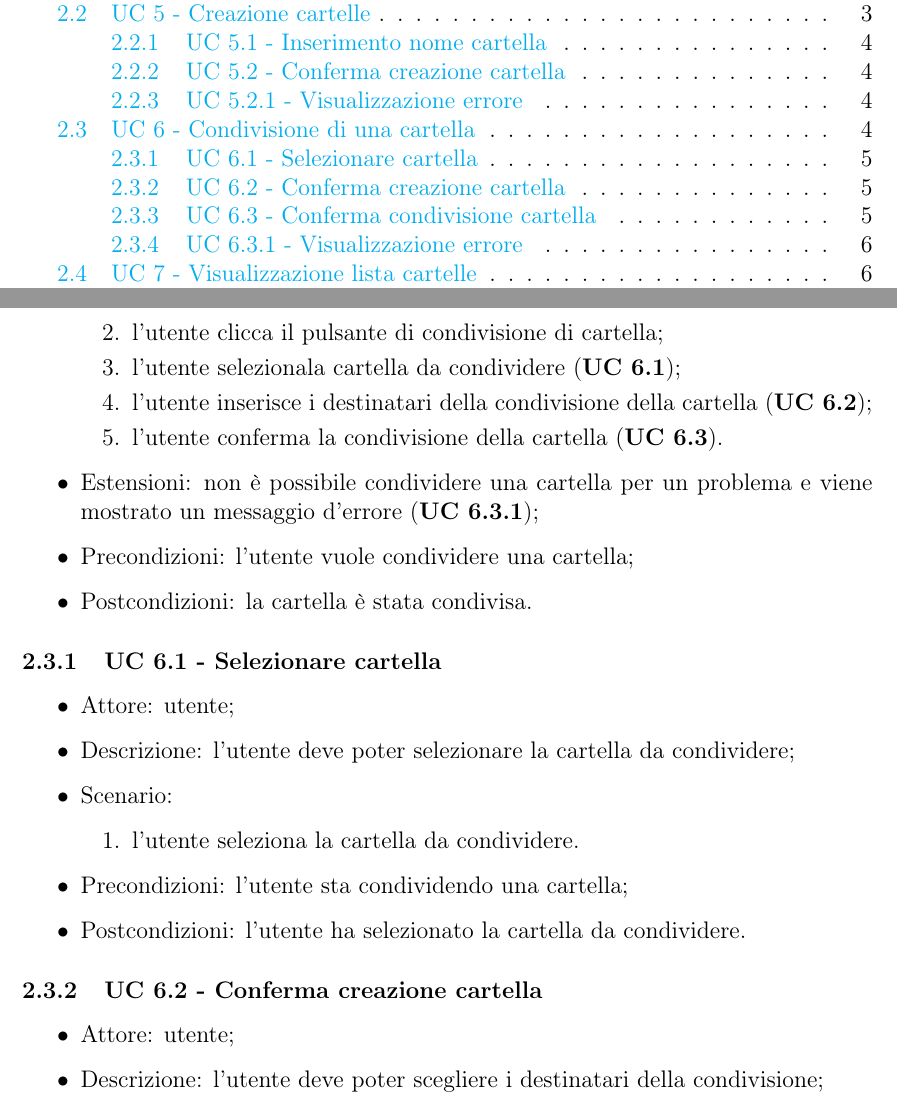
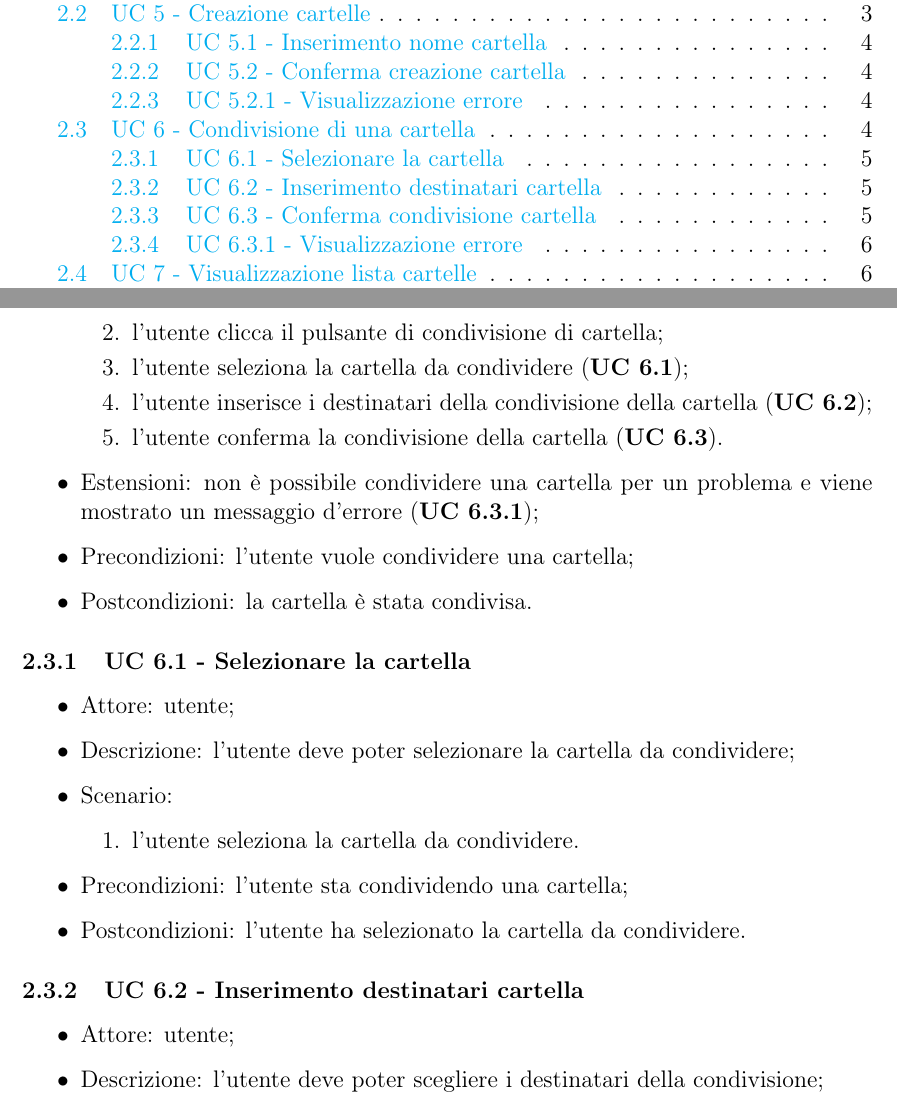
Before and after one commit to QB-Software-swe/docs, a LaTeX document (src/analisi_dei_requisiti/analisi_dei_requisiti.tex, which reads src/analisi_dei_requisiti/sections/UC-obbligatori.tex): two parts of pages 3 and 6 of 17, joined at a grey line, cut so that both start at the same text. Compiled offline with pdfLaTeX.

Commit message:
corretti errori UC6

```diff
--- a/src/analisi_dei_requisiti/sections/UC-obbligatori.tex
+++ b/src/analisi_dei_requisiti/sections/UC-obbligatori.tex
@@ -59,7 +59,7 @@
             \begin{enumerate}
             \item l’utente apre l’applicazione;
             \item l’utente clicca il pulsante di condivisione di cartella;
-            \item l'utente selezionala cartella da condividere (\textbf{UC 6.1});
+            \item l'utente seleziona la cartella da condividere (\textbf{UC 6.1});
             \item l'utente inserisce i destinatari della condivisione della cartella (\textbf{UC 6.2});
             \item l'utente conferma la condivisione della cartella (\textbf{UC 6.3}).
             \end{enumerate}
@@ -68,7 +68,7 @@
         \item Postcondizioni: la cartella è stata condivisa.
     \end{itemize}
 
-    \subsubsection{UC 6.1 - Selezionare cartella}
+    \subsubsection{UC 6.1 - Selezionare la cartella}
     \begin{itemize}
         \item Attore: utente;
         \item Descrizione: l'utente deve poter selezionare la cartella da condividere;
@@ -79,7 +79,7 @@
         \item Precondizioni: l'utente sta condividendo una cartella;
         \item Postcondizioni: l'utente ha selezionato la cartella da condividere.
     \end{itemize}
-    \subsubsection{UC 6.2 - Conferma creazione cartella}
+    \subsubsection{UC 6.2 - Inserimento destinatari cartella}
     \begin{itemize}
         \item Attore: utente;
         \item Descrizione: l'utente deve poter scegliere i destinatari della condivisione;
```
